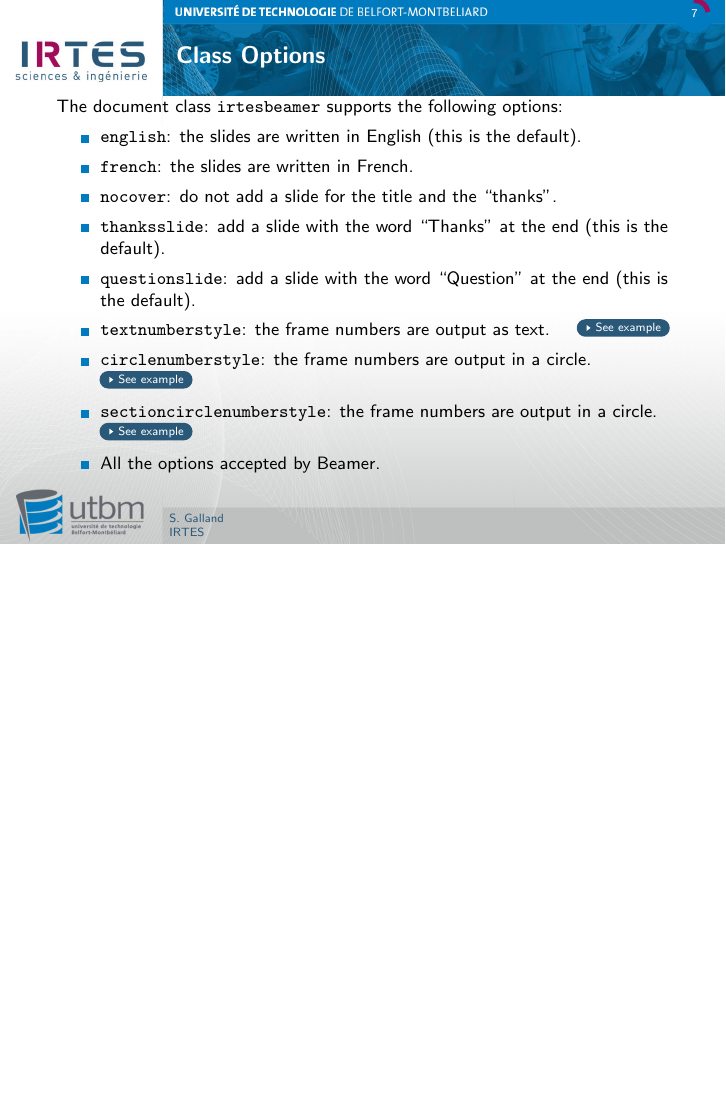
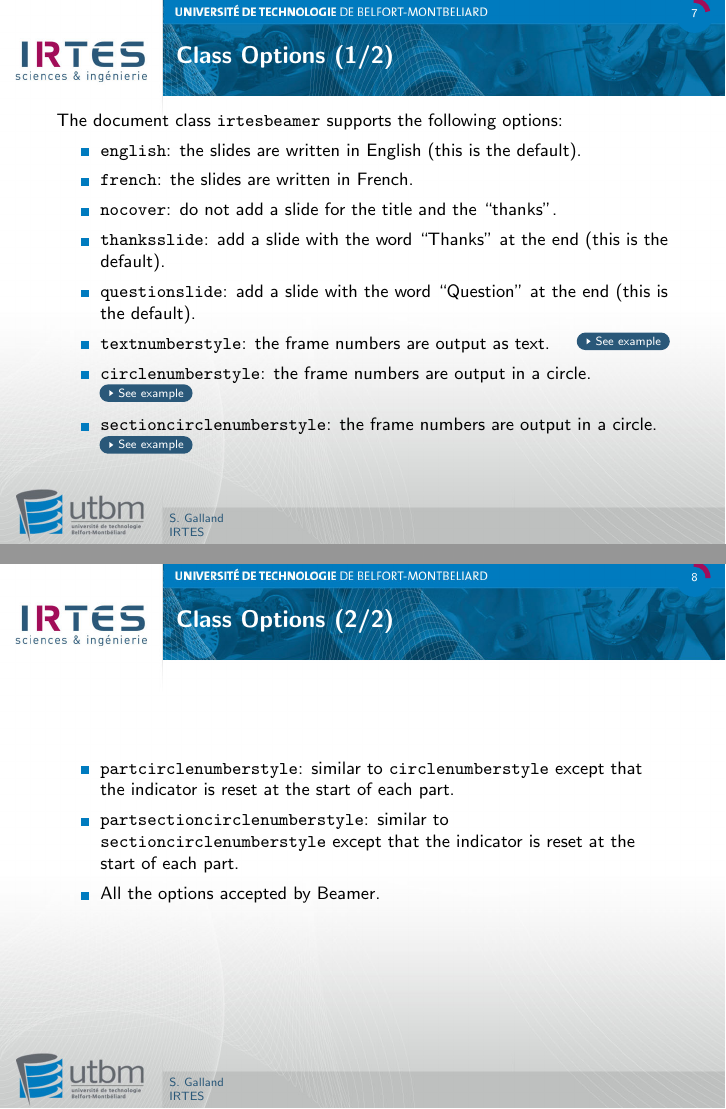
Before and after one commit to gallandarakhneorg/tex-templates, LaTeX slides (presentations/irtes/documentation.tex, which reads presentations/irtes/beamerbasethemeIRTES.sty): page 7 of 33 before the commit and pages 7 and 8 of 34 after it, the two joined at a grey line, the shorter picture padded with empty space. Compiled offline with pdfLaTeX.

Commit message:
Add visual progression indicators dedicated to parts. Two new types of visual indicators are added to display the progression inside parts (issue #13).

```diff
--- a/presentations/irtes/beamerbasethemeIRTES.sty
+++ b/presentations/irtes/beamerbasethemeIRTES.sty
@@ -30,7 +30,8 @@
 \gdef\beamer@theme@irtes@label@finalslidelabel{}
 
 \newcounter{@beamer@theme@irtes@visualframenumber}
-\setcounter{@beamer@theme@irtes@visualframenumber}{0} %0: circle, 1: text, 2:section-circle
+\setcounter{@beamer@theme@irtes@visualframenumber}{0} % 0: circle, 1: text, 2:section-circle,
+                                                      % 3:part-circle, 4: section-part-circle
 
 \newlength\beamer@theme@irtes@contentheight
 \setlength{\beamer@theme@irtes@contentheight}{6cm}
@@ -65,6 +66,12 @@
 }
 \DeclareOptionBeamer{sectioncirclenumberstyle}{%
 	\global\setcounter{@beamer@theme@irtes@visualframenumber}{2}%
+}
+\DeclareOptionBeamer{partcirclenumberstyle}{%
+	\global\setcounter{@beamer@theme@irtes@visualframenumber}{3}%
+}
+\DeclareOptionBeamer{partsectioncirclenumberstyle}{%
+	\global\setcounter{@beamer@theme@irtes@visualframenumber}{4}%
 }
 %\ExecuteOptionsBeamer{left}
 \ProcessOptionsBeamer
@@ -178,11 +185,14 @@
 % Slide numbering
 \newcounter{beamer@theme@irtes@nav@previoussection}
 \setcounter{beamer@theme@irtes@nav@previoussection}{0}
+\newcounter{beamer@theme@irtes@nav@previouspart}
+\setcounter{beamer@theme@irtes@nav@previouspart}{0}
 \newcounter{beamer@theme@irtes@nav@tmp}
 \newcounter{beamer@theme@irtes@appendixframenumber}
 %
 \newcommand{\beamer@theme@irtes@totalcoreframenumber}{\the\c@framenumber}
 \newcommand{\inserttotalcoreframenumber}{1}
+%
 \newcommand{\beamer@theme@irtes@definesectionframenumber}[3]{\@namedef{beamer@theme@irtes@nav@sectionsize@#1@#2}{#3}}
 \newcommand{\beamer@theme@irtes@sectionframenumber}[2]{%
 	\expandafter\ifx\csname beamer@theme@irtes@nav@sectionsize@#1@#2\endcsname\relax%
@@ -192,8 +202,19 @@
 	\fi%
 }
 %
+\newcommand{\beamer@theme@irtes@definepartframenumber}[2]{\@namedef{beamer@theme@irtes@nav@partsize@#1}{#2}}
+\newcommand{\beamer@theme@irtes@partframenumber}[1]{%
+	\expandafter\ifx\csname beamer@theme@irtes@nav@partsize@#1\endcsname\relax%
+		1%
+	\else%
+		\csname beamer@theme@irtes@nav@partsize@#1\endcsname%
+	\fi%
+}
+%
 \newcommand{\insertframenumbering}[1][\value{@beamer@theme@irtes@visualframenumber}]{%
+	\edef\beamer@theme@irtes@nav@tmpmode{#1}%
 	\ifnum\the\c@framenumber>\beamer@theme@irtes@totalcoreframenumber%
+		% The current frame is in the appendix
 		\expandafter\setcounter{beamer@theme@irtes@appendixframenumber}{\inserttotalframenumber}%
 		\expandafter\addtocounter{beamer@theme@irtes@appendixframenumber}{-\beamer@theme@irtes@totalcoreframenumber}%
 		\addtocounter{beamer@theme@irtes@appendixframenumber}{-2}%
@@ -206,31 +227,65 @@
 		\xdef\beamer@theme@irtes@pi@shortlabel{\roman{beamer@theme@irtes@appendixframenumber}}%
 		\global\let\beamer@theme@irtes@pi@longlabel\beamer@theme@irtes@pi@shortlabel%
 		\xdef\beamer@theme@irtes@pi@currentpage{\value{beamer@theme@irtes@appendixframenumber}}%
+		%
+		\setcounter{beamer@theme@irtes@nav@tmp}{\c@framenumber}%
+		\addtocounter{beamer@theme@irtes@nav@tmp}{-\thebeamer@theme@irtes@nav@previoussection}%
+		\xdef\beamer@theme@irtes@pi@seccurrentpage{\thebeamer@theme@irtes@nav@tmp}%
+		\xdef\beamer@theme@irtes@pi@secnumberpages{\beamer@theme@irtes@sectionframenumber{\thepart}{\thesection}}%
+	\else%
+		% The current frame is in the core part of the document
+		\ifnum\beamer@theme@irtes@nav@tmpmode=3%
+			\def\beamer@theme@irtes@nav@tmpmode{0}% Force circles
+			\setcounter{beamer@theme@irtes@nav@tmp}{\c@framenumber}%
+			\addtocounter{beamer@theme@irtes@nav@tmp}{-\thebeamer@theme@irtes@nav@previouspart}%
+			\xdef\beamer@theme@irtes@pi@shortlabel{\thebeamer@theme@irtes@nav@tmp}%
+			\xdef\beamer@theme@irtes@pi@longlabel{{\thebeamer@theme@irtes@nav@tmp}/{\beamer@theme@irtes@partframenumber{\thepart}}}%
+			\xdef\beamer@theme@irtes@pi@currentpage{\thebeamer@theme@irtes@nav@tmp}%
+			\xdef\beamer@theme@irtes@pi@numberpages{\beamer@theme@irtes@partframenumber{\thepart}}%
+			%
+		\else\ifnum\beamer@theme@irtes@nav@tmpmode=4%
+			\def\beamer@theme@irtes@nav@tmpmode{2}% Force circles with sections
+			\setcounter{beamer@theme@irtes@nav@tmp}{\c@framenumber}%
+			\addtocounter{beamer@theme@irtes@nav@tmp}{-\thebeamer@theme@irtes@nav@previouspart}%
+			\xdef\beamer@theme@irtes@pi@shortlabel{\thebeamer@theme@irtes@nav@tmp}%
+			\xdef\beamer@theme@irtes@pi@longlabel{{\thebeamer@theme@irtes@nav@tmp}/{\beamer@theme@irtes@partframenumber{\thepart}}}%
+			\xdef\beamer@theme@irtes@pi@currentpage{\thebeamer@theme@irtes@nav@tmp}%
+			\xdef\beamer@theme@irtes@pi@numberpages{\beamer@theme@irtes@partframenumber{\thepart}}%
+			%
+			\setcounter{beamer@theme@irtes@nav@tmp}{\c@framenumber}%
+			\addtocounter{beamer@theme@irtes@nav@tmp}{-\thebeamer@theme@irtes@nav@previoussection}%
+			\xdef\beamer@theme@irtes@pi@seccurrentpage{\thebeamer@theme@irtes@nav@tmp}%
+			\xdef\beamer@theme@irtes@pi@secnumberpages{\beamer@theme@irtes@sectionframenumber{\thepart}{\thesection}}%
 		\else%
 			\xdef\beamer@theme@irtes@pi@shortlabel{\insertframenumber}%
 			\xdef\beamer@theme@irtes@pi@longlabel{{\insertframenumber}/{\inserttotalcoreframenumber}}%
 			\xdef\beamer@theme@irtes@pi@currentpage{\insertframenumber}%
 			\xdef\beamer@theme@irtes@pi@numberpages{\inserttotalcoreframenumber}%
-	\fi%
 			%
 			\setcounter{beamer@theme@irtes@nav@tmp}{\c@framenumber}%
 			\addtocounter{beamer@theme@irtes@nav@tmp}{-\thebeamer@theme@irtes@nav@previoussection}%
 			\xdef\beamer@theme@irtes@pi@seccurrentpage{\thebeamer@theme@irtes@nav@tmp}%
 			\xdef\beamer@theme@irtes@pi@secnumberpages{\beamer@theme@irtes@sectionframenumber{\thepart}{\thesection}}%
+		\fi\fi%
+	\fi%
 	%
-	\ifcase#1%
+	\expandafter\ifcase\beamer@theme@irtes@nav@tmpmode%
+		% Circle for the entire document
 		\beamer@theme@irtes@pi@circle{\beamer@theme@irtes@pi@shortlabel}{\beamer@theme@irtes@pi@currentpage}{\beamer@theme@irtes@pi@numberpages}%
+	\or
+		% Text
+		{\normalfont\usebeamercolor[fg]{circle progress bar}\beamer@theme@irtes@pi@longlabel}%
 	\or%
-		{\normalfont\usebeamercolor[fg]{circle progress bar}\beamer@theme@irtes@pi@longlabel}%
-	\or
+		% Circle for the current section and for the entire document
 		\ifnum\thesection<1% display a simple circle when no section started
 			\beamer@theme@irtes@pi@circle{\beamer@theme@irtes@pi@shortlabel}{\beamer@theme@irtes@pi@currentpage}{\beamer@theme@irtes@pi@numberpages}%
 		\else%
 			\beamer@theme@irtes@pi@seccircle{\beamer@theme@irtes@pi@shortlabel}{\beamer@theme@irtes@pi@currentpage}{\beamer@theme@irtes@pi@numberpages}{\beamer@theme@irtes@pi@seccurrentpage}{\beamer@theme@irtes@pi@secnumberpages}%
 		\fi%
-	\else
+	\else%
+		% Circle for the entire document
 		\beamer@theme@irtes@pi@circle{\beamer@theme@irtes@pi@shortlabel}{\beamer@theme@irtes@pi@currentpage}{\beamer@theme@irtes@pi@numberpages}%
-	\fi
+	\fi%
 }
 %
 \def\beamer@theme@irtes@nav@advancesection{%
@@ -240,6 +295,16 @@
 	%
 	\immediate\write\@auxout{\string\@writefile{nav}{%
 		\string\headcommand{\string\beamer@theme@irtes@definesectionframenumber{\thepart}{\thesection}{%
+		\thebeamer@theme@irtes@nav@tmp}}}}%
+}
+%
+\def\beamer@theme@irtes@nav@advancepart{%
+	\setcounter{beamer@theme@irtes@nav@tmp}{\c@framenumber}%
+	\addtocounter{beamer@theme@irtes@nav@tmp}{-\c@beamer@theme@irtes@nav@previouspart}%
+	\setcounter{beamer@theme@irtes@nav@previouspart}{\c@framenumber}%
+	%
+	\immediate\write\@auxout{\string\@writefile{nav}{%
+		\string\headcommand{\string\beamer@theme@irtes@definepartframenumber{\thepart}{%
 		\thebeamer@theme@irtes@nav@tmp}}}}%
 }
 
@@ -300,6 +365,7 @@
 	\else%
 		\setkeys{beamerthemeirtespart}{#1}%
 	\fi%
+	\beamer@theme@irtes@nav@advancepart%
 	\beamer@theme@irtes@nav@advancesection%
 	\ifbeamer@theme@irtes@part@hasoptionparam%
 		\def\@tmp{\beamer@theme@irtes@part@oldpart[\beamer@theme@irtes@part@shorttitle]}%
--- a/presentations/irtes/documentation.tex
+++ b/presentations/irtes/documentation.tex
@@ -45,7 +45,7 @@
 \section{Document Attributes}
 
 \subsection{Class Options}
-\begin{frame}{\subsecname}\smaller
+\begin{frame}{\subsecname~(1/2)}\smaller
 	The document class \texttt{irtesbeamer} supports the following options:
 	\begin{itemize}
 	\item \texttt{english}: the slides are written in English (this is the default).
@@ -56,6 +56,13 @@
 	\item \texttt{textnumberstyle}: the frame numbers are output as text.\hfill\hyperlink{progressbartypes}{\beamergotobutton{See example}}
 	\item \texttt{circlenumberstyle}: the frame numbers are output in a circle.\hfill\hyperlink{progressbartypes}{\beamergotobutton{See example}}
 	\item \texttt{sectioncirclenumberstyle}: the frame numbers are output in a circle.\hfill\hyperlink{progressbartypes}{\beamergotobutton{See example}}
+ 	\end{itemize}
+\end{frame}
+
+\begin{frame}{\subsecname~(2/2)}\smaller
+	\begin{itemize}
+	\item \texttt{partcirclenumberstyle}: similar to \texttt{circlenumberstyle} except that the indicator is reset at the start of each part.
+	\item \texttt{partsectioncirclenumberstyle}: similar to \texttt{sectioncirclenumberstyle} except that the indicator is reset at the start of each part.
 	\item All the options accepted by Beamer.
  	\end{itemize}
 \end{frame}
```
Also changed, not shown: presentations/irtes/documentation.pdf. Lines whose indentation alone changed are shown as unchanged.
